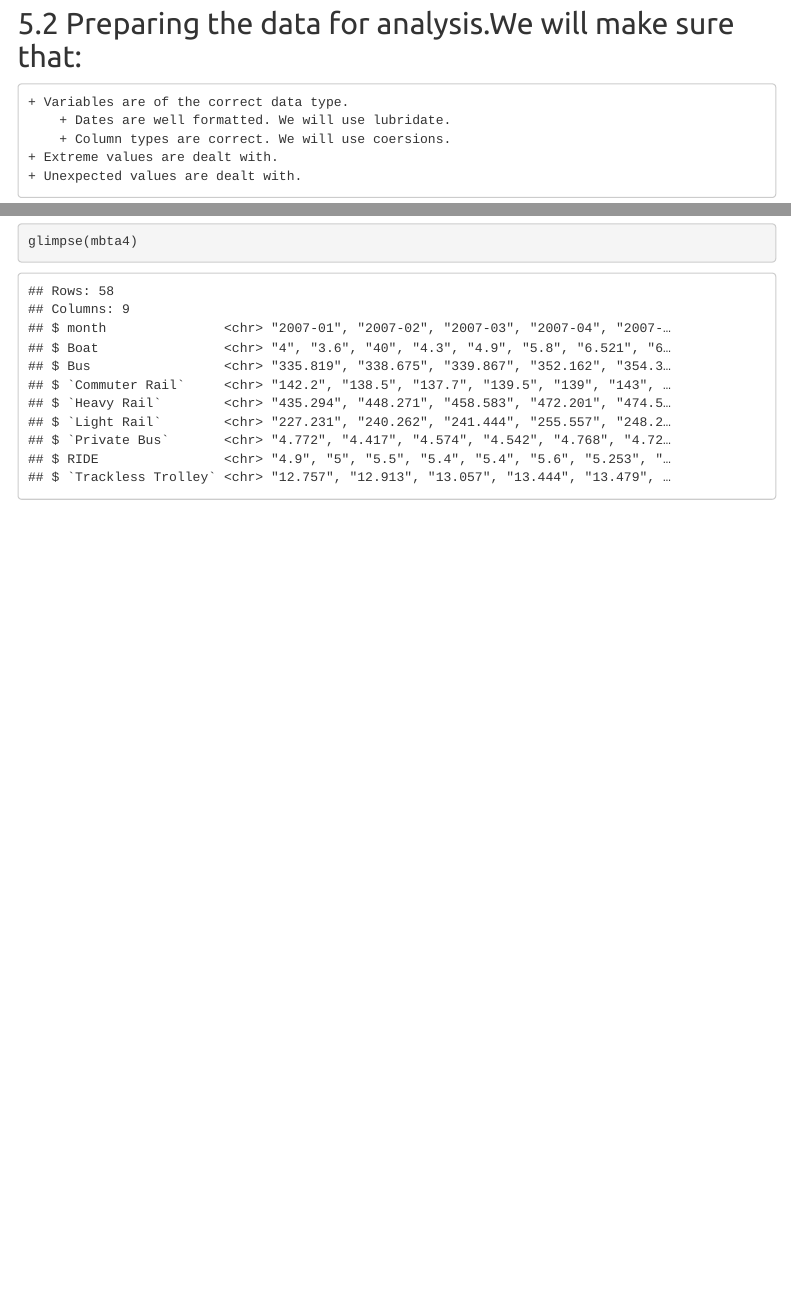
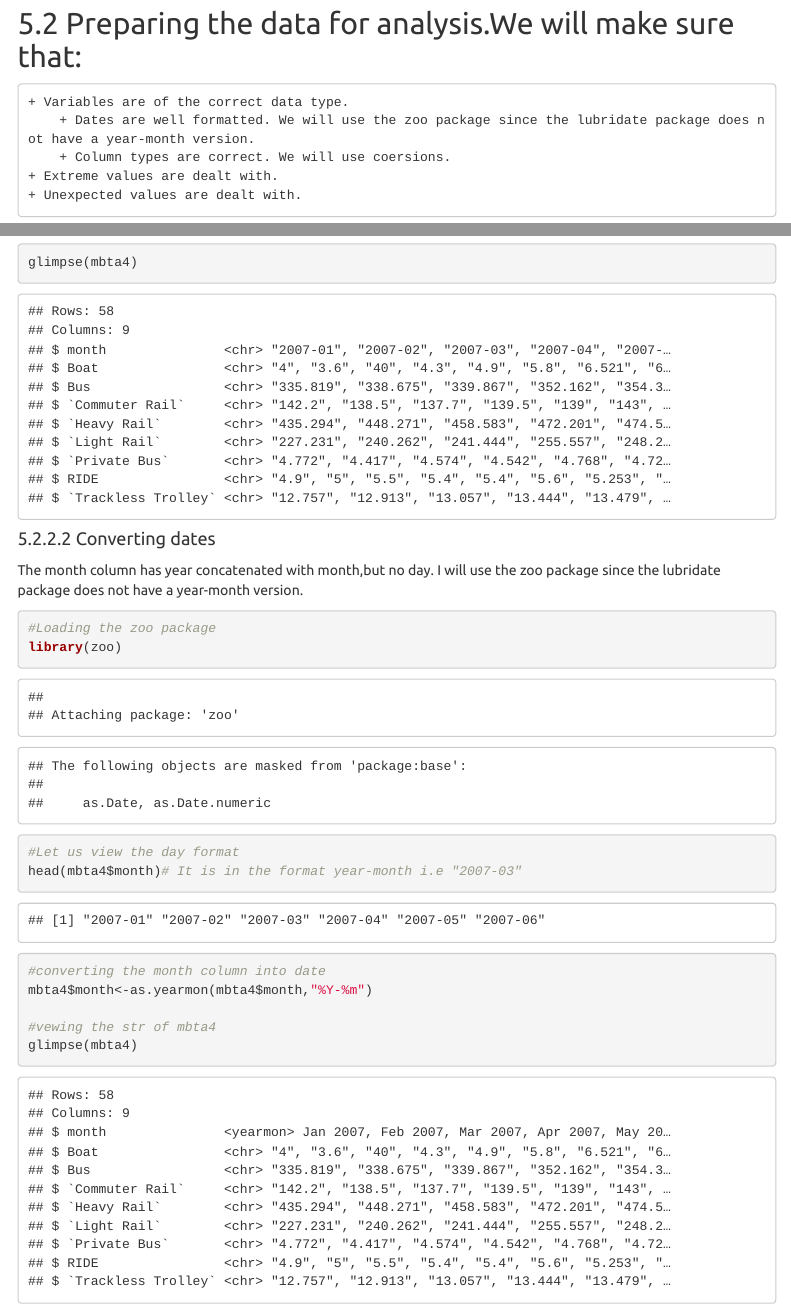
Before and after one commit to jennykathambi90/Data-Science-Portfolio, an R Markdown document (Data Cleaning/Cleaning_MBTA_ridership_data.rmd): the page in a window 1100 px wide, from 7990 px down, and a second part further down, joined at a grey line. Rendered offline with R 4.5, knitr and Pandoc, with nearby package versions; some code elsewhere in the file could not run offline; menus at the side of the page are left out.

Commit message:
Converting dates using the yearmon() function of the zoo package

````diff
--- a/Data Cleaning/Cleaning_MBTA_ridership_data.rmd
+++ b/Data Cleaning/Cleaning_MBTA_ridership_data.rmd
@@ -185,7 +185,7 @@ The data is now tidy!!!
 ## Preparing the data for analysis.We will make sure that:
 
     + Variables are of the correct data type.
-        + Dates are well formatted. We will use lubridate.
+        + Dates are well formatted. We will use the zoo package since the lubridate package does not have a year-month version.
         + Column types are correct. We will use coersions.
     + Extreme values are dealt with.
     + Unexpected values are dealt with.
@@ -227,0 +229,15 @@ glimpse(mbta4)
+#### Converting dates
+The month column has year concatenated with month,but no day. I will use the zoo package since the lubridate package does not have a year-month version.
+```{r}
+#Loading the zoo package
+library(zoo)
+
+#Let us view the day format
+head(mbta4$month)# It is in the format year-month i.e "2007-03"
+
+#converting the month column into date
+mbta4$month<-as.yearmon(mbta4$month,"%Y-%m")
+
+#vewing the str of mbta4
+glimpse(mbta4)
+```
````
Also changed, not shown: Data Cleaning/Cleaning_MBTA_ridership_data.rmd (9 more changed lines).
